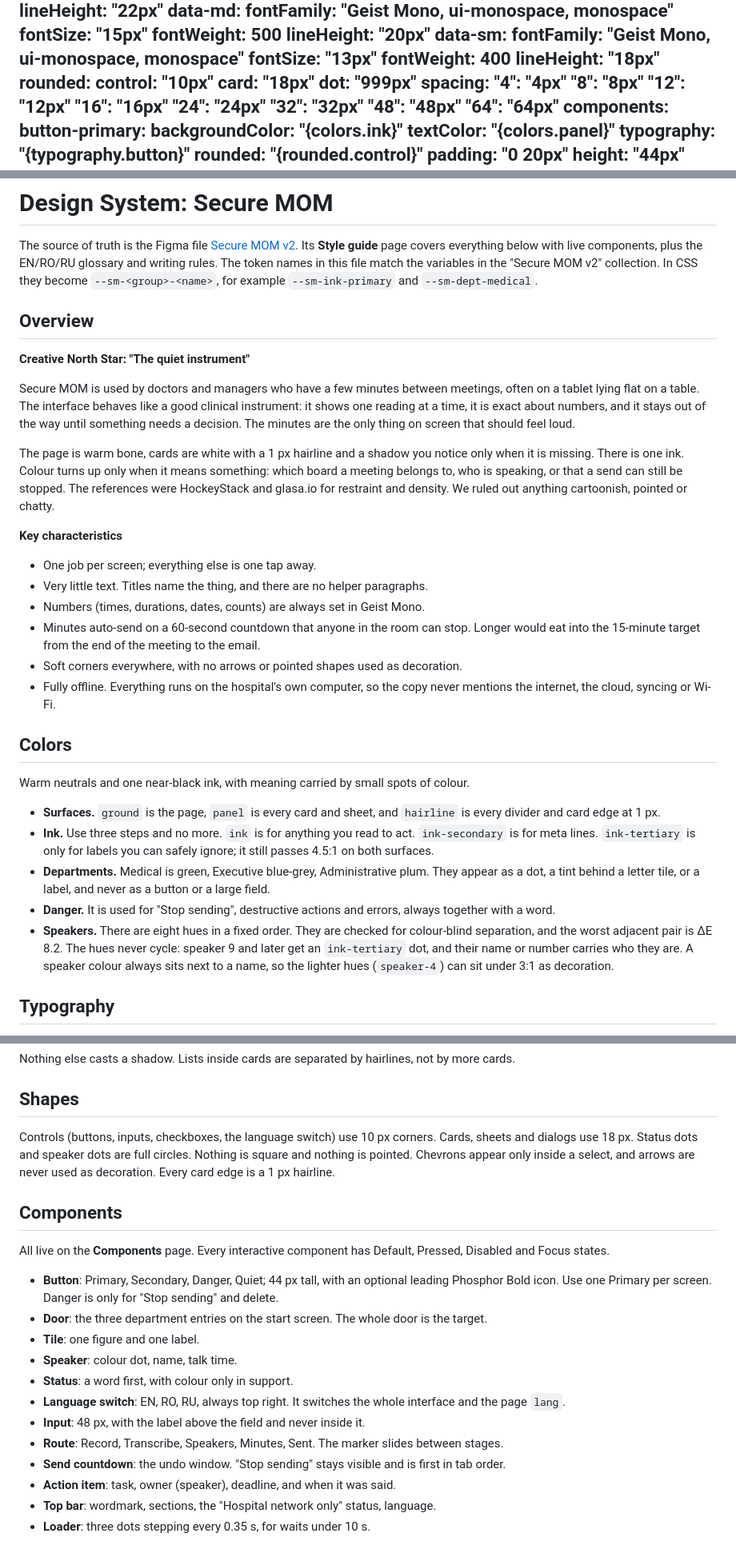
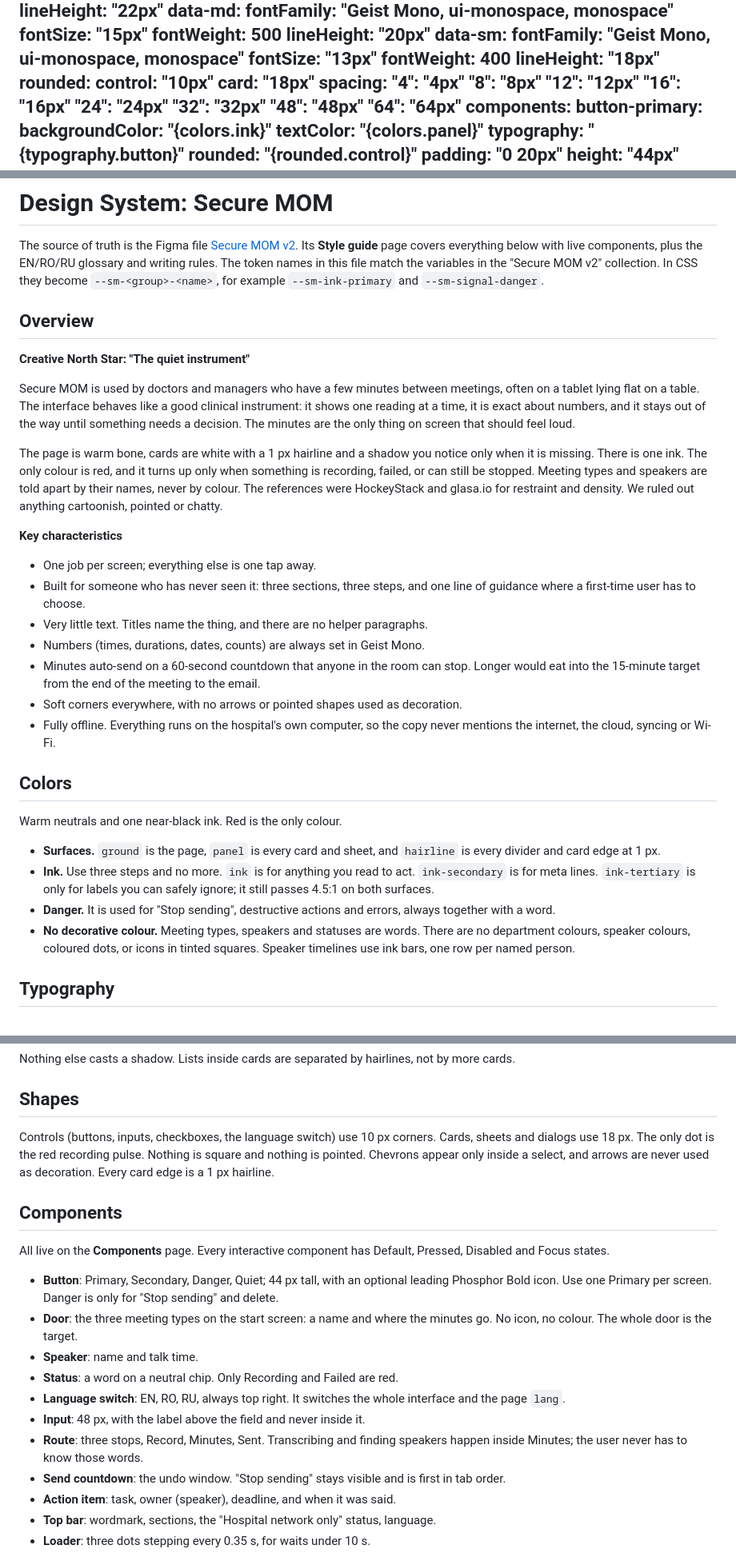
Before and after one commit to foxymadeit/medpark-challenge, a Markdown page: DESIGN.md, 3 parts joined by grey strips. Shown at 80% size. GitHub-like rendering.

Commit message:
docs(design): drop department and speaker colours, three tabs, three steps
The screens read as decorated: coloured dots in tinted squares on every
meeting, a colour per speaker, a green check on everything that went out.
Feedback was to make it plainer and easier for someone new, so the only
colour left is red for recording and failures. Meeting types and speakers
are told apart by name.

Navigation is down to Meetings, Action items and People. History opens from
the Meetings screen, System from the account initials. The progress route
is Record, Minutes, Sent; transcription and speaker finding happen inside
Minutes.

```diff
--- a/DESIGN.md
+++ b/DESIGN.md
@@ -93,7 +79,6 @@ typography:
 rounded:
   control: "10px"
   card: "18px"
-  dot: "999px"
 spacing:
   "4": "4px"
   "8": "8px"
@@ -150,7 +135,7 @@ The source of truth is the Figma file
 **Style guide** page covers everything below with live components, plus the
 EN/RO/RU glossary and writing rules. The token names in this file match the
 variables in the "Secure MOM v2" collection. In CSS they become
-`--sm-<group>-<name>`, for example `--sm-ink-primary` and `--sm-dept-medical`.
+`--sm-<group>-<name>`, for example `--sm-ink-primary` and `--sm-signal-danger`.
 
 ## Overview
 
@@ -163,14 +148,16 @@ numbers, and it stays out of the way until something needs a decision. The
 minutes are the only thing on screen that should feel loud.
 
 The page is warm bone, cards are white with a 1 px hairline and a shadow you
-notice only when it is missing. There is one ink. Colour turns up only when it
-means something: which board a meeting belongs to, who is speaking, or that a
-send can still be stopped. The references were HockeyStack and glasa.io for
+notice only when it is missing. There is one ink. The only colour is red, and
+it turns up only when something is recording, failed, or can still be stopped.
+Meeting types and speakers are told apart by their names, never by colour. The references were HockeyStack and glasa.io for
 restraint and density. We ruled out anything cartoonish, pointed or chatty.
 
 **Key characteristics**
 
 - One job per screen; everything else is one tap away.
+- Built for someone who has never seen it: three sections, three steps, and one
+  line of guidance where a first-time user has to choose.
 - Very little text. Titles name the thing, and there are no helper paragraphs.
 - Numbers (times, durations, dates, counts) are always set in Geist Mono.
 - Minutes auto-send on a 60-second countdown that anyone in the room can stop.
@@ -182,24 +169,18 @@ restraint and density. We ruled out anything cartoonish, pointed or chatty.
 
 ## Colors
 
-Warm neutrals and one near-black ink, with meaning carried by small spots of colour.
+Warm neutrals and one near-black ink. Red is the only colour.
 
 - **Surfaces.** `ground` is the page, `panel` is every card and sheet, and
   `hairline` is every divider and card edge at 1 px.
 - **Ink.** Use three steps and no more. `ink` is for anything you read to act.
   `ink-secondary` is for meta lines. `ink-tertiary` is only for labels you can
   safely ignore; it still passes 4.5:1 on both surfaces.
-- **Departments.** Medical is green, Executive blue-grey, Administrative plum.
-  They appear as a dot, a tint behind a letter tile, or a label, and never as
-  a button or a large field.
 - **Danger.** It is used for "Stop sending", destructive actions and errors,
   always together with a word.
-- **Speakers.** There are eight hues in a fixed order. They are checked for
-  colour-blind separation, and the worst adjacent pair is ΔE 8.2. The hues
-  never cycle: speaker 9 and later get an `ink-tertiary` dot, and their name
-  or number carries who they are. A speaker colour always
-  sits next to a name, so the lighter hues (`speaker-4`) can sit under 3:1
-  as decoration.
+- **No decorative colour.** Meeting types, speakers and statuses are words.
+  There are no department colours, speaker colours, coloured dots, or icons in
+  tinted squares. Speaker timelines use ink bars, one row per named person.
 
 ## Typography
 
@@ -253,8 +234,7 @@ Nothing else casts a shadow. Lists inside cards are separated by hairlines, not
 ## Shapes
 
 Controls (buttons, inputs, checkboxes, the language switch) use 10 px corners.
-Cards, sheets and dialogs use 18 px. Status dots and speaker dots are full
-circles. Nothing is square and nothing is pointed. Chevrons appear only inside
+Cards, sheets and dialogs use 18 px. The only dot is the red recording pulse. Nothing is square and nothing is pointed. Chevrons appear only inside
 a select, and arrows are never used as decoration. Every card edge is a 1 px
 hairline.
 
@@ -266,16 +246,15 @@ Pressed, Disabled and Focus states.
 - **Button**: Primary, Secondary, Danger, Quiet; 44 px tall, with an optional
   leading Phosphor Bold icon. Use one Primary per screen. Danger is only for
   "Stop sending" and delete.
-- **Door**: the three department entries on the start screen. The whole door
-  is the target.
-- **Tile**: one figure and one label.
-- **Speaker**: colour dot, name, talk time.
-- **Status**: a word first, with colour only in support.
+- **Door**: the three meeting types on the start screen: a name and where the
+  minutes go. No icon, no colour. The whole door is the target.
+- **Speaker**: name and talk time.
+- **Status**: a word on a neutral chip. Only Recording and Failed are red.
 - **Language switch**: EN, RO, RU, always top right. It switches the whole
   interface and the page `lang`.
 - **Input**: 48 px, with the label above the field and never inside it.
-- **Route**: Record, Transcribe, Speakers, Minutes, Sent. The marker slides
-  between stages.
+- **Route**: three stops, Record, Minutes, Sent. Transcribing and finding
+  speakers happen inside Minutes; the user never has to know those words.
 - **Send countdown**: the undo window. "Stop sending" stays visible and is
   first in tab order.
 - **Action item**: task, owner (speaker), deadline, and when it was said.
```
Also changed, not shown: other parts of DESIGN.md (+4 -18 lines).
